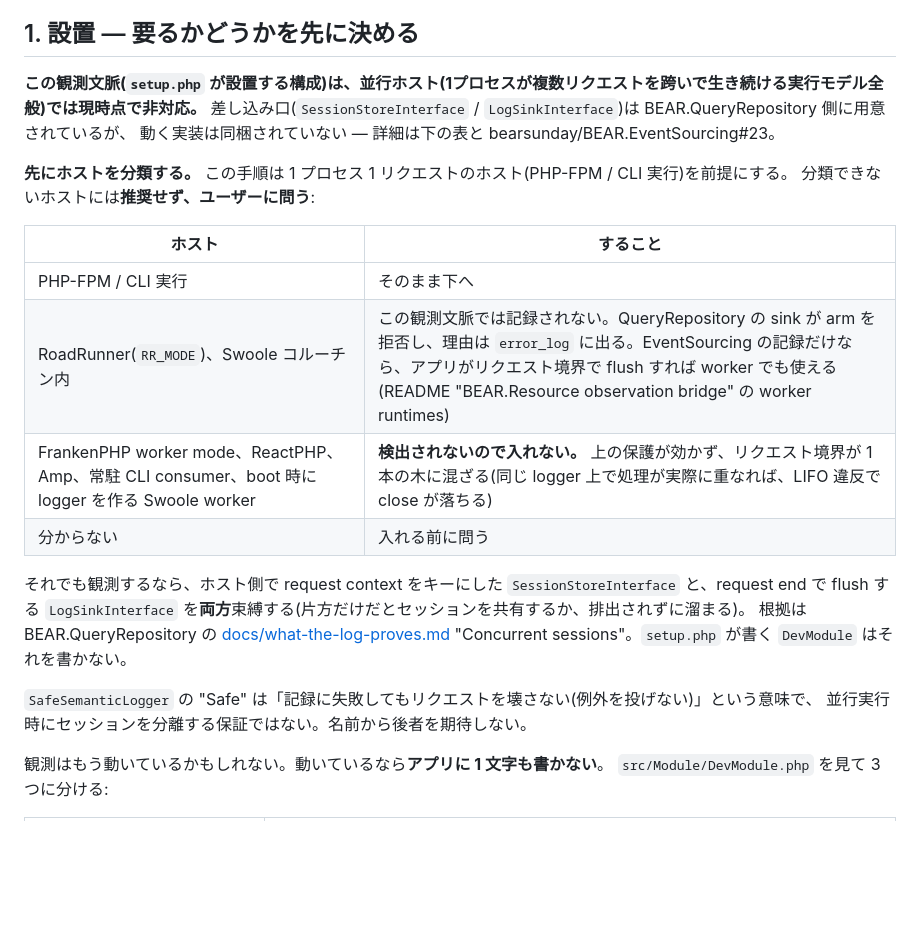
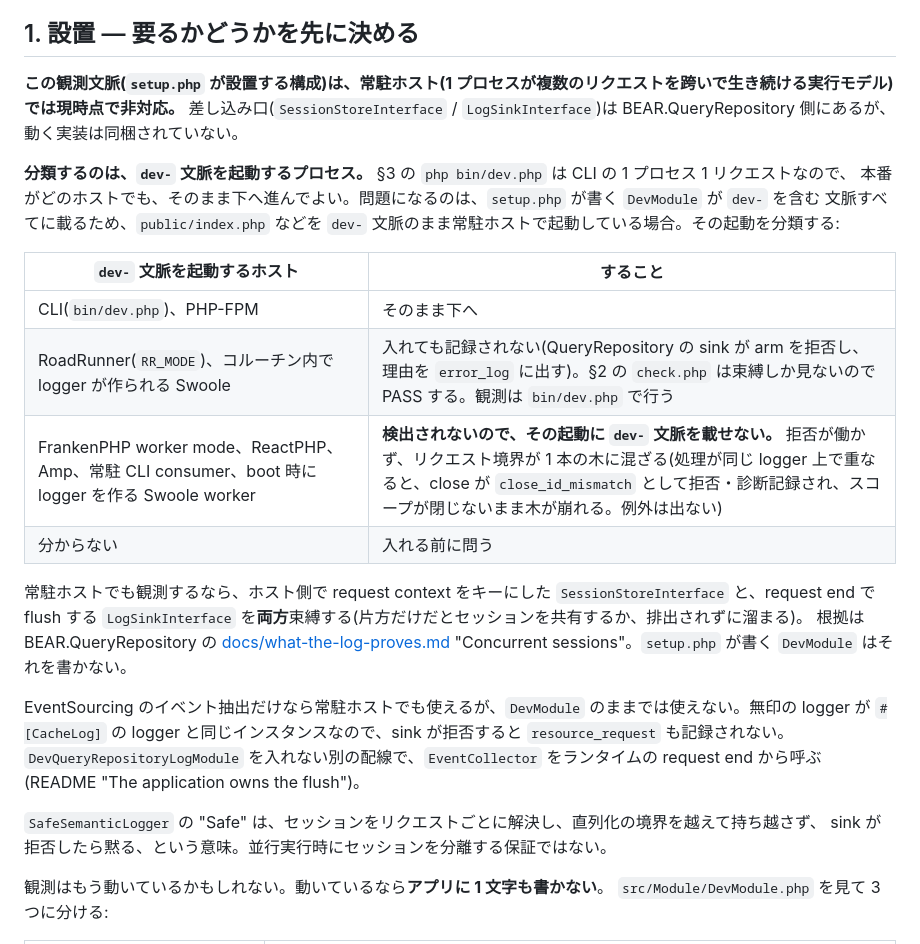
Before and after one commit to bearsunday/BEAR.EventSourcing, a Markdown page: skills/bear-observe/SKILL.md, the part around the change. GitHub-like rendering; blank space fills up the shorter version.

Commit message:
Classify the process that boots the dev context, and correct what the refusal and Safe mean
Co-Authored-By: Claude Opus 5.5 <noreply@anthropic.com>
Claude-Session: https://claude.ai/code/session_017CaQyRS7w44aWJTTCn8uys

```diff
--- a/skills/bear-observe/SKILL.md
+++ b/skills/bear-observe/SKILL.md
@@ -69,28 +69,33 @@ BEAR.QueryRepository の `docs/` と `demo/` は `.gitattributes` で `export-ig
 
 ## 1. 設置 — 要るかどうかを先に決める
 
-**この観測文脈(`setup.php` が設置する構成)は、並行ホスト(1プロセスが複数リクエストを跨いで生き続ける実行モデル全般)では現時点で非対応。**
-差し込み口(`SessionStoreInterface` / `LogSinkInterface`)は BEAR.QueryRepository 側に用意されているが、
-動く実装は同梱されていない — 詳細は下の表と bearsunday/BEAR.EventSourcing#23。
+**この観測文脈(`setup.php` が設置する構成)は、常駐ホスト(1 プロセスが複数のリクエストを跨いで生き続ける実行モデル)では現時点で非対応。**
+差し込み口(`SessionStoreInterface` / `LogSinkInterface`)は BEAR.QueryRepository 側にあるが、動く実装は同梱されていない。
 
-**先にホストを分類する。** この手順は 1 プロセス 1 リクエストのホスト(PHP-FPM / CLI 実行)を前提にする。
-分類できないホストには**推奨せず、ユーザーに問う**:
+**分類するのは、`dev-` 文脈を起動するプロセス。** §3 の `php bin/dev.php` は CLI の 1 プロセス 1 リクエストなので、
+本番がどのホストでも、そのまま下へ進んでよい。問題になるのは、`setup.php` が書く `DevModule` が `dev-` を含む
+文脈すべてに載るため、`public/index.php` などを `dev-` 文脈のまま常駐ホストで起動している場合。その起動を分類する:
 
-| ホスト | すること |
+| `dev-` 文脈を起動するホスト | すること |
 |---|---|
-| PHP-FPM / CLI 実行 | そのまま下へ |
-| RoadRunner(`RR_MODE`)、Swoole コルーチン内 | この観測文脈では記録されない。QueryRepository の sink が arm を拒否し、理由は `error_log` に出る。EventSourcing の記録だけなら、アプリがリクエスト境界で flush すれば worker でも使える(README "BEAR.Resource observation bridge" の worker runtimes) |
-| FrankenPHP worker mode、ReactPHP、Amp、常駐 CLI consumer、boot 時に logger を作る Swoole worker | **検出されないので入れない。** 上の保護が効かず、リクエスト境界が 1 本の木に混ざる(同じ logger 上で処理が実際に重なれば、LIFO 違反で close が落ちる) |
+| CLI(`bin/dev.php`)、PHP-FPM | そのまま下へ |
+| RoadRunner(`RR_MODE`)、コルーチン内で logger が作られる Swoole | 入れても記録されない(QueryRepository の sink が arm を拒否し、理由を `error_log` に出す)。§2 の `check.php` は束縛しか見ないので PASS する。観測は `bin/dev.php` で行う |
+| FrankenPHP worker mode、ReactPHP、Amp、常駐 CLI consumer、boot 時に logger を作る Swoole worker | **検出されないので、その起動に `dev-` 文脈を載せない。** 拒否が働かず、リクエスト境界が 1 本の木に混ざる(処理が同じ logger 上で重なると、close が `close_id_mismatch` として拒否・診断記録され、スコープが閉じないまま木が崩れる。例外は出ない) |
 | 分からない | 入れる前に問う |
 
-それでも観測するなら、ホスト側で request context をキーにした `SessionStoreInterface` と、request end で
+常駐ホストでも観測するなら、ホスト側で request context をキーにした `SessionStoreInterface` と、request end で
 flush する `LogSinkInterface` を**両方**束縛する(片方だけだとセッションを共有するか、排出されずに溜まる)。
 根拠は BEAR.QueryRepository の
 [docs/what-the-log-proves.md](https://github.com/bearsunday/BEAR.QueryRepository/blob/1.x/docs/what-the-log-proves.md)
 "Concurrent sessions"。`setup.php` が書く `DevModule` はそれを書かない。
 
-`SafeSemanticLogger` の "Safe" は「記録に失敗してもリクエストを壊さない(例外を投げない)」という意味で、
-並行実行時にセッションを分離する保証ではない。名前から後者を期待しない。
+EventSourcing のイベント抽出だけなら常駐ホストでも使えるが、`DevModule` のままでは使えない。無印の logger が
+`#[CacheLog]` の logger と同じインスタンスなので、sink が拒否すると `resource_request` も記録されない。
+`DevQueryRepositoryLogModule` を入れない別の配線で、`EventCollector` をランタイムの request end から呼ぶ
+(README "The application owns the flush")。
+
+`SafeSemanticLogger` の "Safe" は、セッションをリクエストごとに解決し、直列化の境界を越えて持ち越さず、
+sink が拒否したら黙る、という意味。並行実行時にセッションを分離する保証ではない。
 
 観測はもう動いているかもしれない。動いているなら**アプリに 1 文字も書かない**。
 `src/Module/DevModule.php` を見て 3 つに分ける:
```
